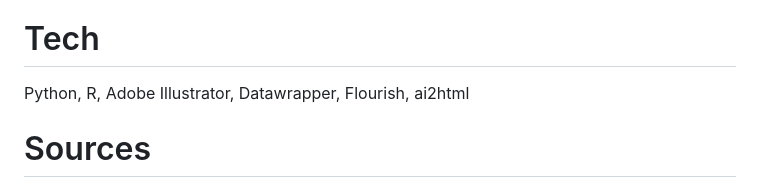
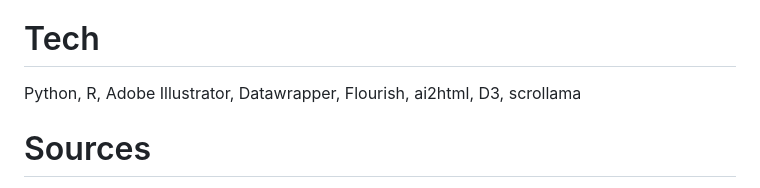
Before and after one commit to ivynyayieka/banned_books, a Markdown page: README.md, the part around the change. GitHub-like rendering.

Commit message:
including tech for scrollytelling

```diff
--- a/README.md
+++ b/README.md
@@ -40,7 +40,7 @@ You can see all the minor words I selected [here](https://github.com/ivynyayieka
 
 # Tech
 
-Python, R, Adobe Illustrator, Datawrapper, Flourish, ai2html
+Python, R, Adobe Illustrator, Datawrapper, Flourish, ai2html, D3, scrollama
 
 # Sources
 [Pronouns] (https://www.thefreedictionary.com/List-of-pronouns.htm)<br/>
```
